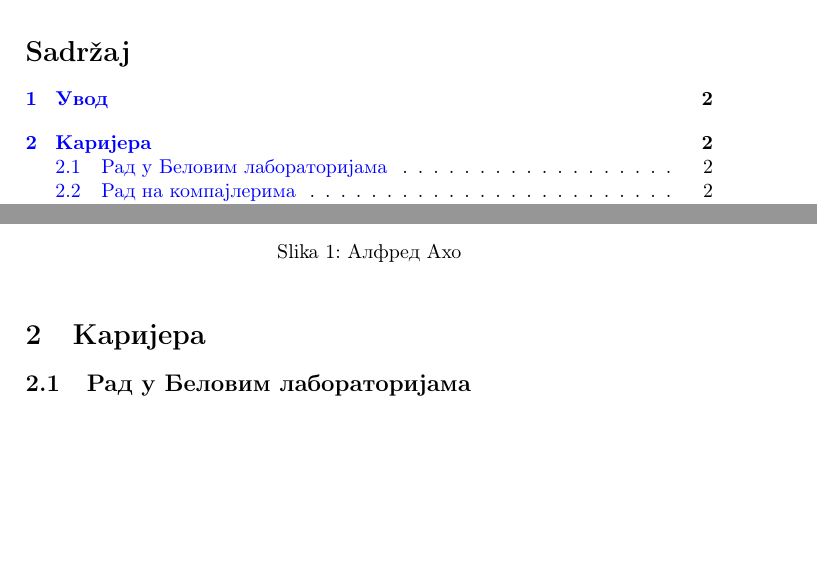
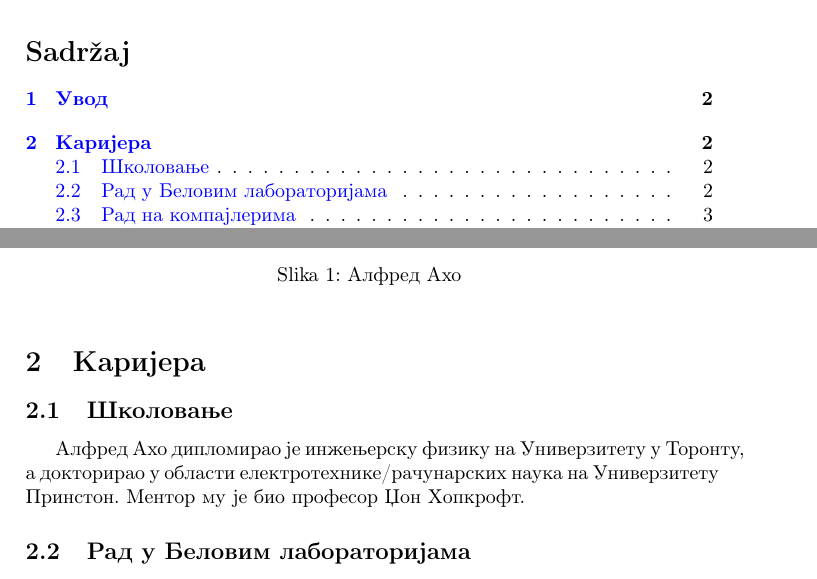
Before and after one commit to bogdanis7/5_Alfred_Aho, a LaTeX document (AlfredAho.tex): two parts of pages 1 and 2 of 4, joined at a grey line, cut so that both start at the same text, the shorter picture padded with empty space. Compiled offline with pdfLaTeX.

Commit message:
Update AlfredAho.tex

```diff
--- a/AlfredAho.tex
+++ b/AlfredAho.tex
@@ -38,7 +38,10 @@
 
 \section{Каријера}
 \label{sec:naslov1}
+\subsection{Школовање}
+\label{subsec:podnaslov1}
 
+Алфред Ахо дипломирао је инжењерску физику на Универзитету у Торонту, а  докторирао у области електротехнике/рачунарских наука на Универзитету Принстон. Ментор му је био професор Џон Хопкрофт.
 
 \subsection{Рад у Беловим лабораторијама}
 \label{subsec:podnaslov2}
```
